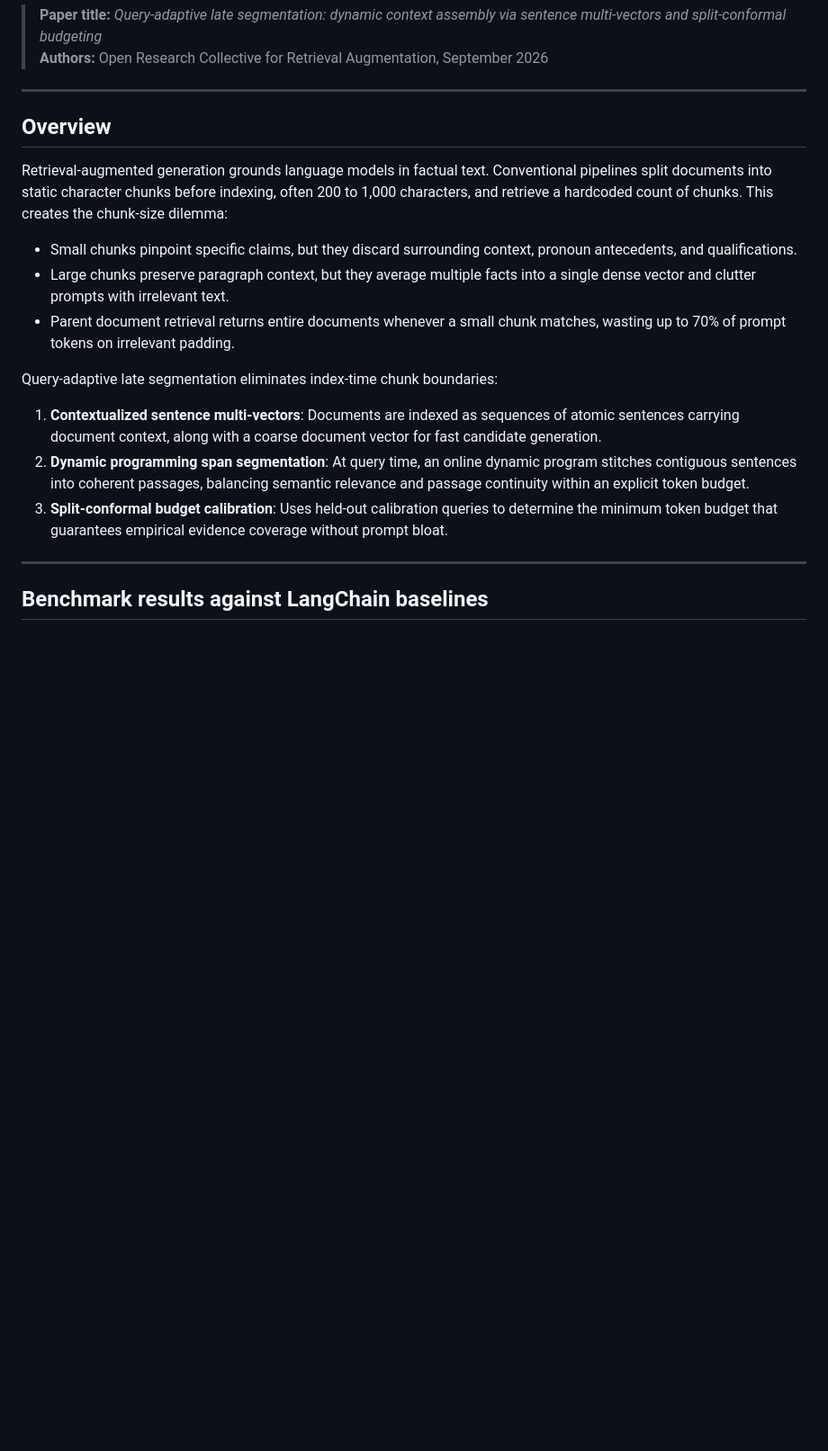
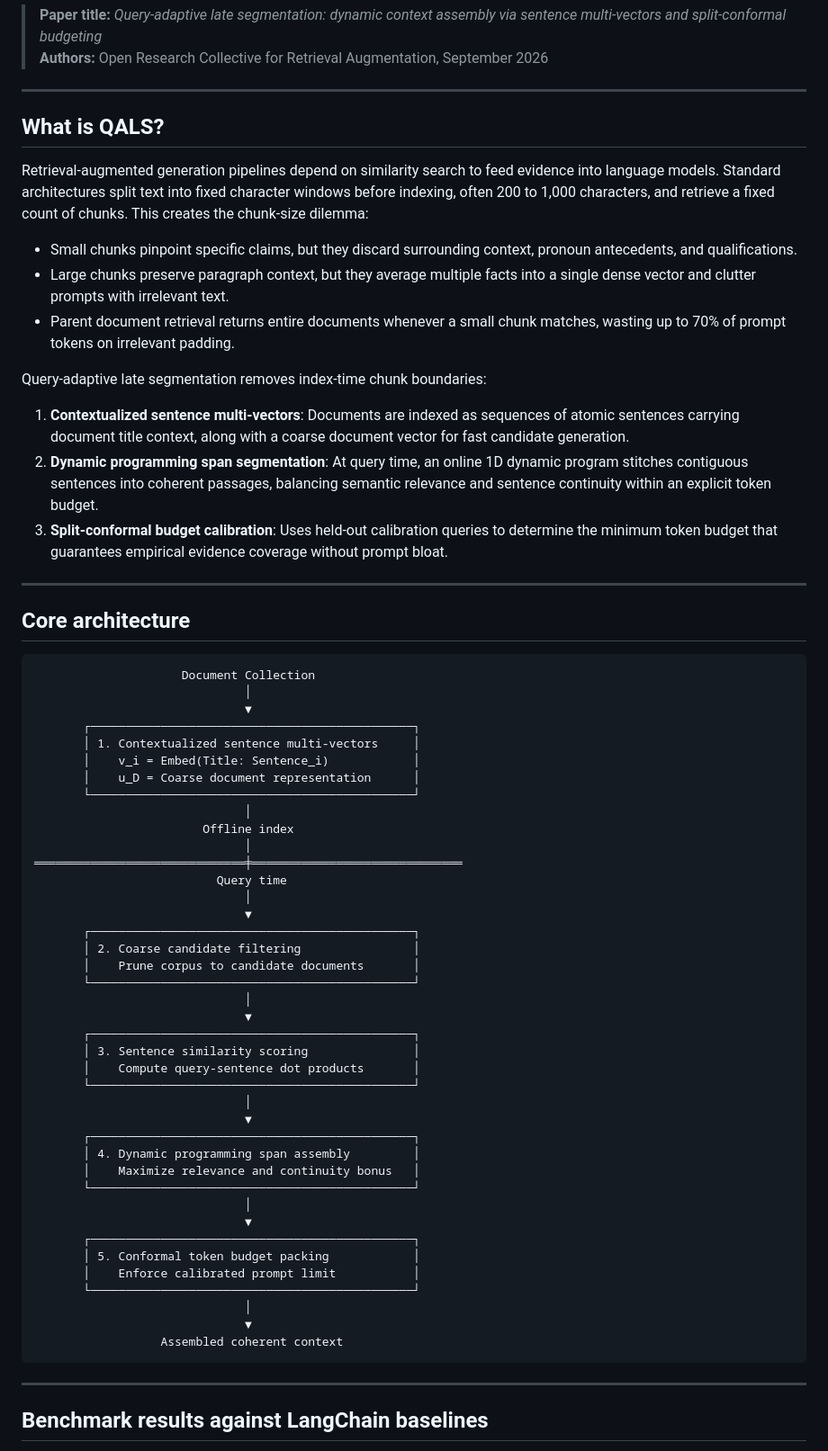
Before and after one commit to AlmutazYounes/qals-rag, a Markdown page: README.md, the part around one of its changes. Shown at 90% size. Rendered like a GitHub page; blank space fills up the shorter version.

Commit message:
Expand README with architectural diagram, equations, and visual benchmark figures
Co-authored-by: mutazyounes <mutazyounes@gmail.com>

````diff
--- a/README.md
+++ b/README.md
@@ -10,17 +10,64 @@
 
 ---
 
-## Overview
+## What is QALS?
 
-Retrieval-augmented generation grounds language models in factual text. Conventional pipelines split documents into static character chunks before indexing, often 200 to 1,000 characters, and retrieve a hardcoded count of chunks. This creates the chunk-size dilemma:
+Retrieval-augmented generation pipelines depend on similarity search to feed evidence into language models. Standard architectures split text into fixed character windows before indexing, often 200 to 1,000 characters, and retrieve a fixed count of chunks. This creates the chunk-size dilemma:
 - Small chunks pinpoint specific claims, but they discard surrounding context, pronoun antecedents, and qualifications.
 - Large chunks preserve paragraph context, but they average multiple facts into a single dense vector and clutter prompts with irrelevant text.
 - Parent document retrieval returns entire documents whenever a small chunk matches, wasting up to 70% of prompt tokens on irrelevant padding.
 
-Query-adaptive late segmentation eliminates index-time chunk boundaries:
-1. **Contextualized sentence multi-vectors**: Documents are indexed as sequences of atomic sentences carrying document context, along with a coarse document vector for fast candidate generation.
-2. **Dynamic programming span segmentation**: At query time, an online dynamic program stitches contiguous sentences into coherent passages, balancing semantic relevance and passage continuity within an explicit token budget.
+Query-adaptive late segmentation removes index-time chunk boundaries:
+1. **Contextualized sentence multi-vectors**: Documents are indexed as sequences of atomic sentences carrying document title context, along with a coarse document vector for fast candidate generation.
+2. **Dynamic programming span segmentation**: At query time, an online 1D dynamic program stitches contiguous sentences into coherent passages, balancing semantic relevance and sentence continuity within an explicit token budget.
 3. **Split-conformal budget calibration**: Uses held-out calibration queries to determine the minimum token budget that guarantees empirical evidence coverage without prompt bloat.
+
+---
+
+## Core architecture
+
+```
+                     Document Collection
+                              │
+                              ▼
+       ┌──────────────────────────────────────────────┐
+       │ 1. Contextualized sentence multi-vectors     │
+       │    v_i = Embed(Title: Sentence_i)            │
+       │    u_D = Coarse document representation      │
+       └──────────────────────────────────────────────┘
+                              │
+                        Offline index
+                              │
+══════════════════════════════╪══════════════════════════════
+                          Query time
+                              │
+                              ▼
+       ┌──────────────────────────────────────────────┐
+       │ 2. Coarse candidate filtering                │
+       │    Prune corpus to candidate documents       │
+       └──────────────────────────────────────────────┘
+                              │
+                              ▼
+       ┌──────────────────────────────────────────────┐
+       │ 3. Sentence similarity scoring               │
+       │    Compute query-sentence dot products       │
+       └──────────────────────────────────────────────┘
+                              │
+                              ▼
+       ┌──────────────────────────────────────────────┐
+       │ 4. Dynamic programming span assembly         │
+       │    Maximize relevance and continuity bonus   │
+       └──────────────────────────────────────────────┘
+                              │
+                              ▼
+       ┌──────────────────────────────────────────────┐
+       │ 5. Conformal token budget packing            │
+       │    Enforce calibrated prompt limit           │
+       └──────────────────────────────────────────────┘
+                              │
+                              ▼
+                  Assembled coherent context
+```
 
 ---
 
````
Also changed, not shown: other parts of README.md (+38 -0 lines).
